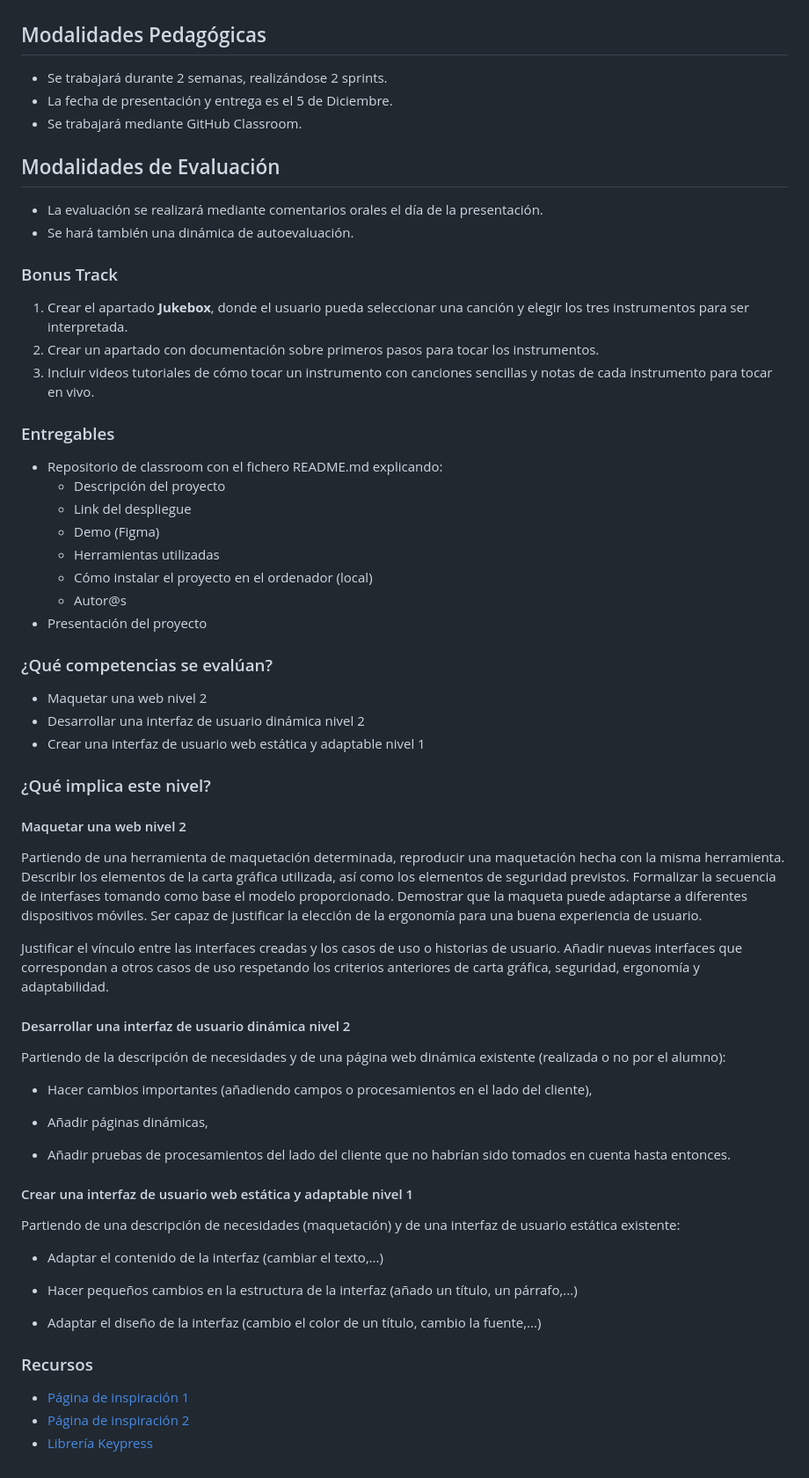
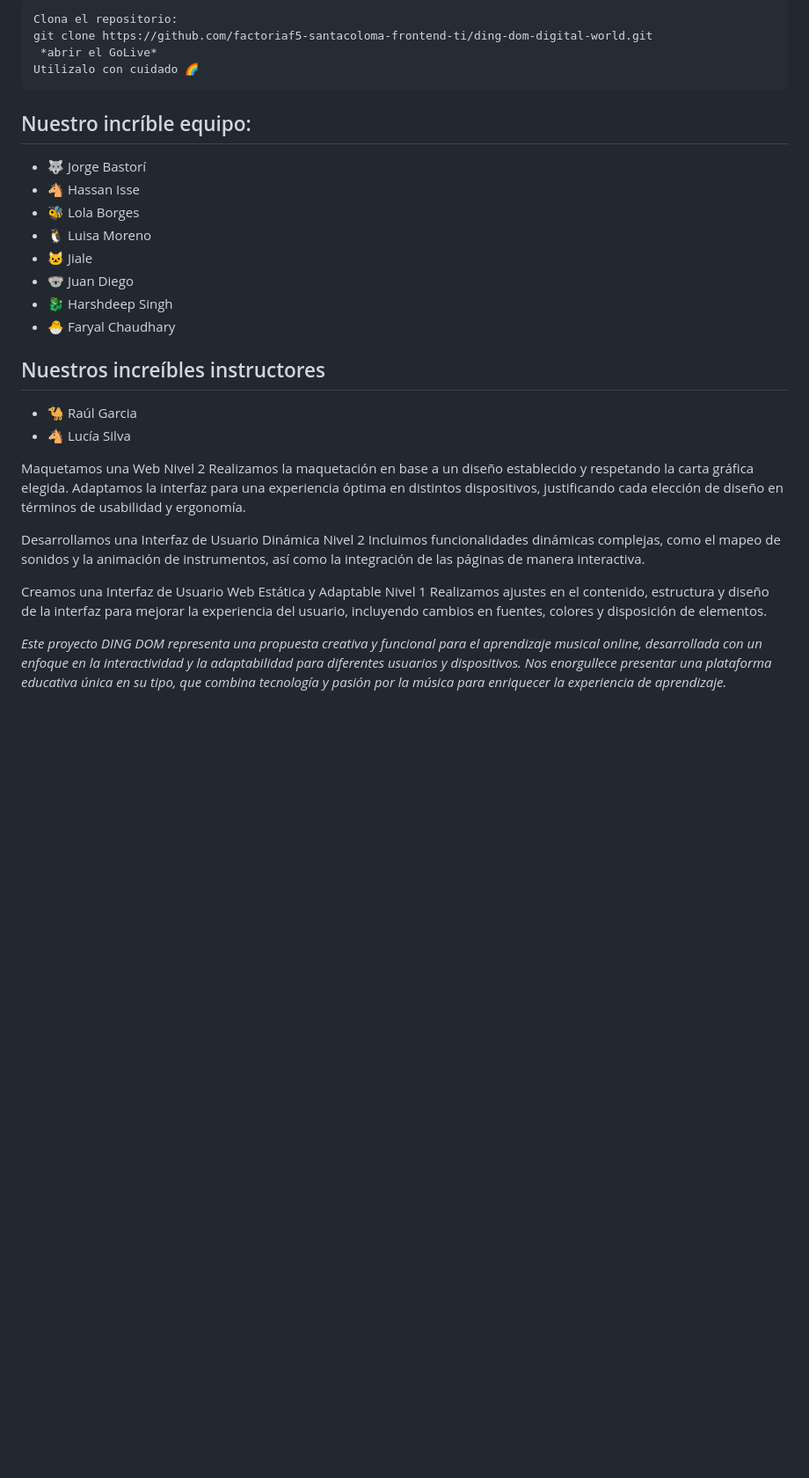
Before and after one commit to jortecs/Din-dom, a Markdown page: README.md, the part around the change printed below. Shown: that part at 88% size. GitHub-like rendering; blank space fills up the shorter version.

````diff
--- a/README.md
+++ b/README.md
@@ -36,64 +59,33 @@ El diseño de la web queda a criterio de el equipo de desarrollo, aunque cabe ac
+```
+Clona el repositorio:
+git clone https://github.com/factoriaf5-santacoloma-frontend-ti/ding-dom-digital-world.git
+ *abrir el GoLive*
+Utilizalo con cuidado 🌈
+```
+
+## Nuestro incríble equipo:
+* 🐺 Jorge Bastorí
+* 🐴 Hassan Isse
+* 🐝 Lola Borges
+* 🐧 Luisa Moreno
+* 🐱 Jiale
+* 🐨 Juan Diego
+* 🐉 Harshdeep Singh
+* 🐣 Faryal Chaudhary
 
 
-## Modalidades Pedagógicas
-
-- Se trabajará durante 2 semanas, realizándose 2 sprints.
-- La fecha de presentación y entrega es el 5 de Diciembre.
-- Se trabajará mediante GitHub Classroom.
-
-## Modalidades de Evaluación
-
-- La evaluación se realizará mediante comentarios orales el día de la presentación.
-- Se hará también una dinámica de autoevaluación.
-
-### Bonus Track
-1. Crear el apartado **Jukebox**, donde el usuario pueda seleccionar una canción y elegir los tres instrumentos para ser interpretada.
-2. Crear un apartado con documentación sobre primeros pasos para tocar los instrumentos.
-3. Incluir videos tutoriales de cómo tocar un instrumento con canciones sencillas y notas de cada instrumento para tocar en vivo.
-
-### Entregables
-- Repositorio de classroom con el fichero README.md explicando:
-  - Descripción del proyecto
-  - Link del despliegue
-  - Demo (Figma)
-  - Herramientas utilizadas
-  - Cómo instalar el proyecto en el ordenador (local)
-  - Autor@s
-- Presentación del proyecto
+## Nuestros increíbles instructores
+* 🐪 Raúl Garcia
+* 🐴 Lucía Silva
 
 
-### ¿Qué competencias se evalúan?
-- Maquetar una web nivel 2
-- Desarrollar una interfaz de usuario dinámica nivel 2
-- Crear una interfaz de usuario web estática y adaptable nivel 1
+Maquetamos una Web Nivel 2
+Realizamos la maquetación en base a un diseño establecido y respetando la carta gráfica elegida. Adaptamos la interfaz para una experiencia óptima en distintos dispositivos, justificando cada elección de diseño en términos de usabilidad y ergonomía.
 
-### ¿Qué implica este nivel?
+Desarrollamos una Interfaz de Usuario Dinámica Nivel 2
+Incluimos funcionalidades dinámicas complejas, como el mapeo de sonidos y la animación de instrumentos, así como la integración de las páginas de manera interactiva.
 
-#### Maquetar una web nivel 2
-Partiendo de una herramienta de maquetación determinada, reproducir una maquetación hecha con la misma herramienta. Describir los elementos de la carta gráfica utilizada, así como los elementos de seguridad previstos. Formalizar la secuencia de interfases tomando como base el modelo proporcionado. Demostrar que la maqueta puede adaptarse a diferentes dispositivos móviles. Ser capaz de justificar la elección de la ergonomía para una buena experiencia de usuario.
+Creamos una Interfaz de Usuario Web Estática y Adaptable Nivel 1
+Realizamos ajustes en el contenido, estructura y diseño de la interfaz para mejorar la experiencia del usuario, incluyendo cambios en fuentes, colores y disposición de elementos.
 
-Justificar el vínculo entre las interfaces creadas y los casos de uso o historias de usuario. Añadir nuevas interfaces que correspondan a otros casos de uso respetando los criterios anteriores de carta gráfica, seguridad, ergonomía y adaptabilidad.
-
-#### Desarrollar una interfaz de usuario dinámica nivel 2
-Partiendo de la descripción de necesidades y de una página web dinámica existente (realizada o no por el alumno):
-
-- Hacer cambios importantes (añadiendo campos o procesamientos en el lado del cliente),
-
-- Añadir páginas dinámicas,
-
-- Añadir pruebas de procesamientos del lado del cliente que no habrían sido tomados en cuenta hasta entonces.
-
-#### Crear una interfaz de usuario web estática y adaptable nivel 1
-Partiendo de una descripción de necesidades (maquetación) y de una interfaz de usuario estática existente:
-
-- Adaptar el contenido de la interfaz (cambiar el texto,...)
-
-- Hacer pequeños cambios en la estructura de la interfaz (añado un título, un párrafo,...)
-
-- Adaptar el diseño de la interfaz (cambio el color de un título, cambio la fuente,...)
-
-
-### Recursos
-- [Página de inspiración 1](https://www.sessiontown.com/es)
-- [Página de inspiración 2](https://www.musicca.com/es/herramientas)
-- [Librería Keypress](https://dmauro.github.io/Keypress/)
+*Este proyecto DING DOM representa una propuesta creativa y funcional para el aprendizaje musical online, desarrollada con un enfoque en la interactividad y la adaptabilidad para diferentes usuarios y dispositivos. Nos enorgullece presentar una plataforma educativa única en su tipo, que combina tecnología y pasión por la música para enriquecer la experiencia de aprendizaje.*
````
Also changed, not shown: other parts of README.md (+50 -27 lines).
